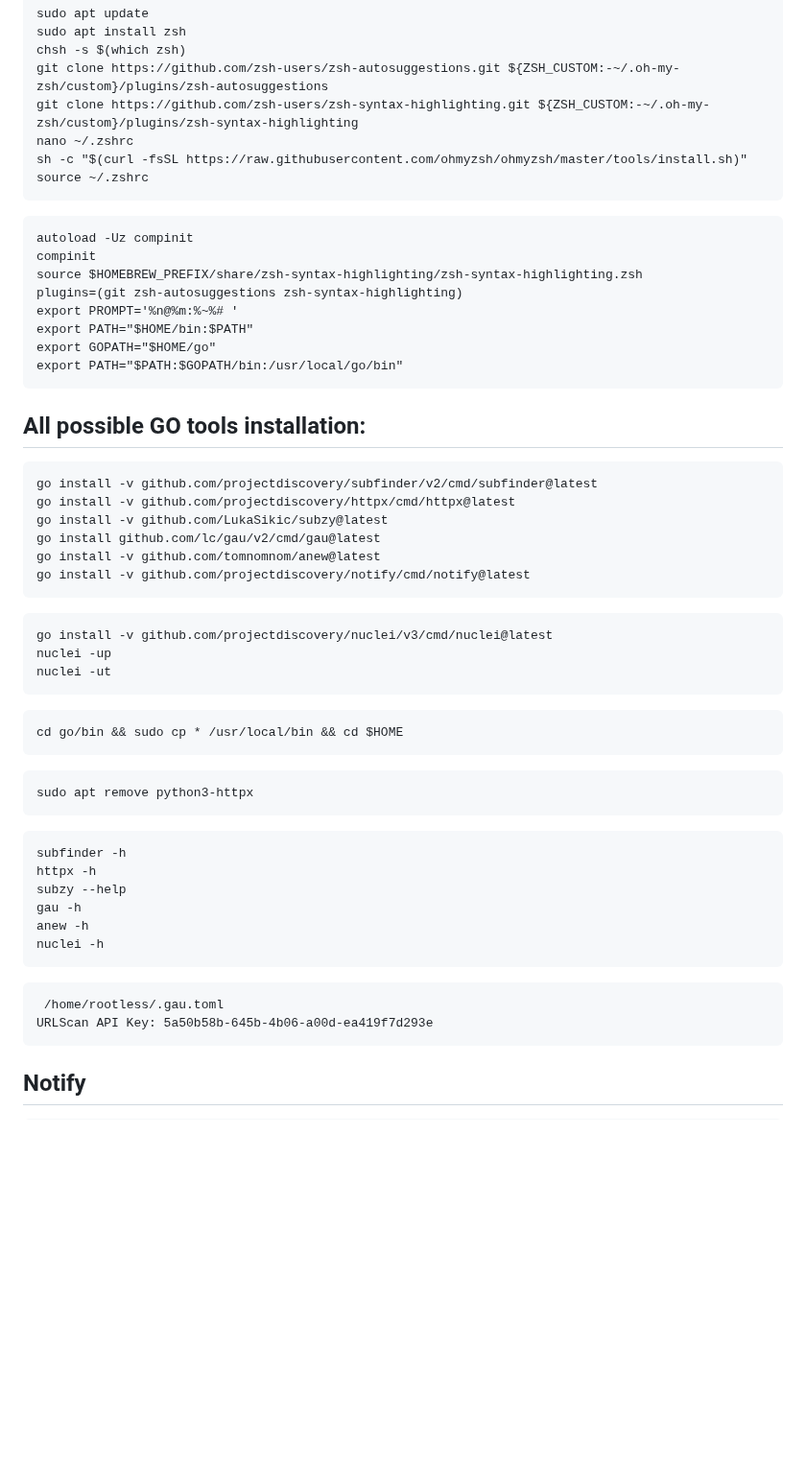
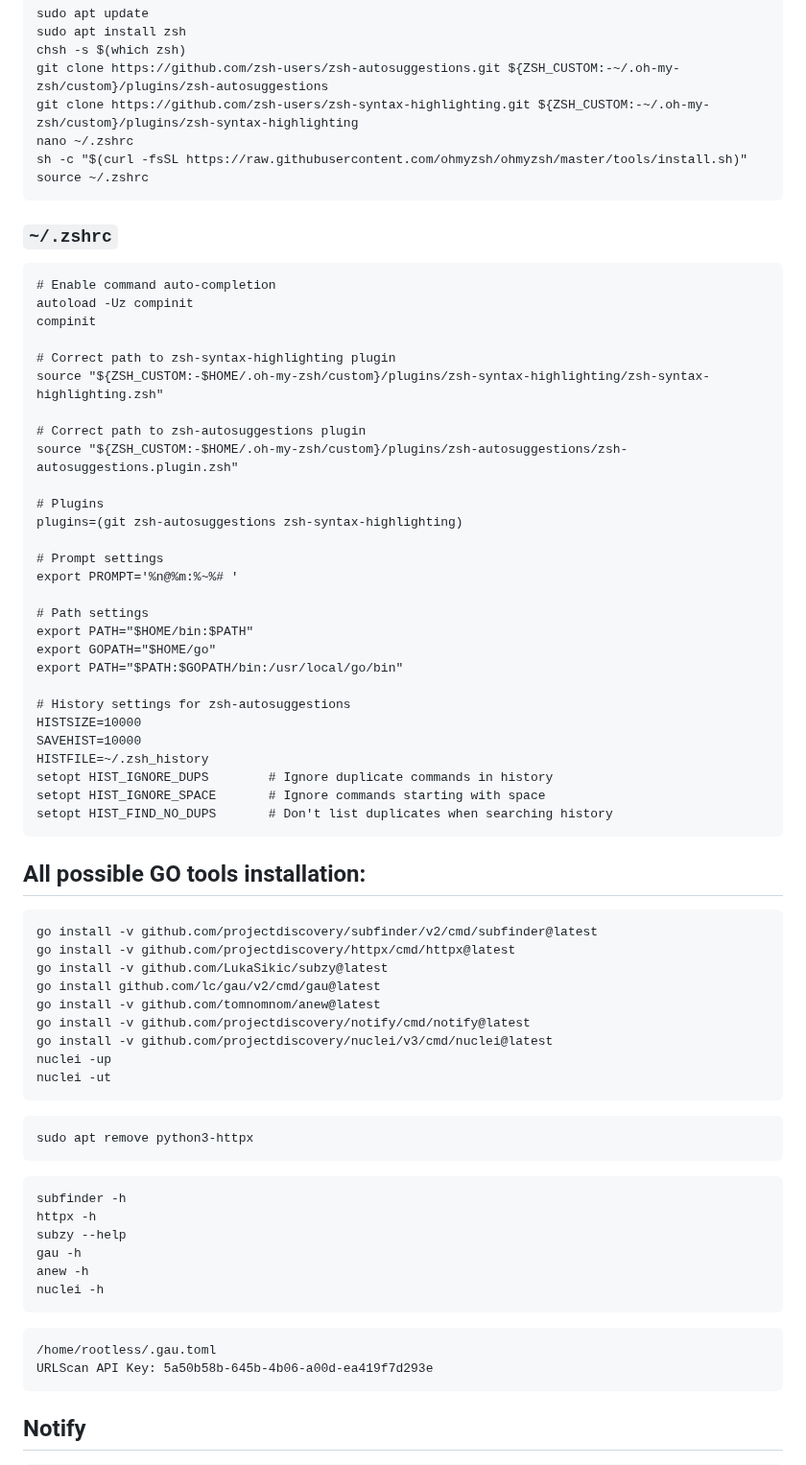
Before and after one commit to tooln/tooln.github.io, a Markdown page: tools.md, the part around the change. Shown at 96% size. Drawn GitHub-style; blank space fills up the shorter version.

````diff
--- a/tools.md
+++ b/tools.md
@@ -20,15 +20,37 @@ nano ~/.zshrc
 sh -c "$(curl -fsSL https://raw.githubusercontent.com/ohmyzsh/ohmyzsh/master/tools/install.sh)"
 source ~/.zshrc
 ```
+
+### `~/.zshrc`
 ```
+# Enable command auto-completion
 autoload -Uz compinit
 compinit
-source $HOMEBREW_PREFIX/share/zsh-syntax-highlighting/zsh-syntax-highlighting.zsh
+
+# Correct path to zsh-syntax-highlighting plugin
+source "${ZSH_CUSTOM:-$HOME/.oh-my-zsh/custom}/plugins/zsh-syntax-highlighting/zsh-syntax-highlighting.zsh"
+
+# Correct path to zsh-autosuggestions plugin
+source "${ZSH_CUSTOM:-$HOME/.oh-my-zsh/custom}/plugins/zsh-autosuggestions/zsh-autosuggestions.plugin.zsh"
+
+# Plugins
 plugins=(git zsh-autosuggestions zsh-syntax-highlighting)
+
+# Prompt settings
 export PROMPT='%n@%m:%~%# '
+
+# Path settings
 export PATH="$HOME/bin:$PATH"
 export GOPATH="$HOME/go"
 export PATH="$PATH:$GOPATH/bin:/usr/local/go/bin"
+
+# History settings for zsh-autosuggestions
+HISTSIZE=10000
+SAVEHIST=10000
+HISTFILE=~/.zsh_history
+setopt HIST_IGNORE_DUPS        # Ignore duplicate commands in history
+setopt HIST_IGNORE_SPACE       # Ignore commands starting with space
+setopt HIST_FIND_NO_DUPS       # Don't list duplicates when searching history
 ```
 
 ## All possible GO tools installation:
@@ -40,14 +62,9 @@ go install -v github.com/LukaSikic/subzy@latest
 go install github.com/lc/gau/v2/cmd/gau@latest
 go install -v github.com/tomnomnom/anew@latest
 go install -v github.com/projectdiscovery/notify/cmd/notify@latest
-```
-```
 go install -v github.com/projectdiscovery/nuclei/v3/cmd/nuclei@latest
 nuclei -up
 nuclei -ut
-```
-```
-cd go/bin && sudo cp * /usr/local/bin && cd $HOME
 ```
 ```
 sudo apt remove python3-httpx
@@ -61,7 +78,7 @@ anew -h
 nuclei -h
 ```
 ```
- /home/rootless/.gau.toml
+/home/rootless/.gau.toml
 URLScan API Key: 5a50b58b-645b-4b06-a00d-ea419f7d293e
 ```
 
````
